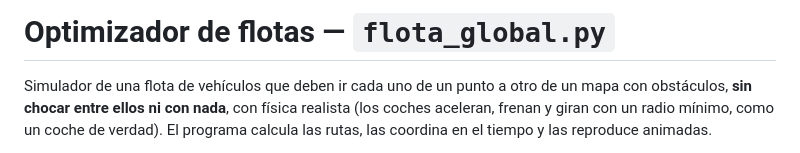
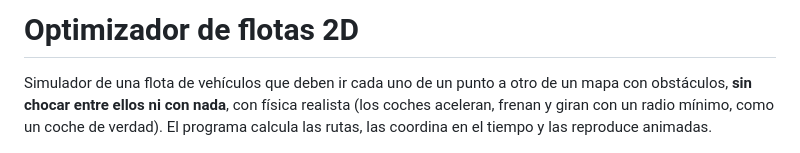
Before and after one commit to eduardgamez/vehicle-fleet-optimizer-2d, a Markdown page: README.md, the part around the change. Drawn GitHub-style.

Commit message:
arreglo titulo md

```diff
--- a/README.md
+++ b/README.md
@@ -1,4 +1,4 @@
-# Optimizador de flotas — `flota_global.py`
+# Optimizador de flotas 2D
 
 Simulador de una flota de vehículos que deben ir cada uno de un punto a otro de
 un mapa con obstáculos, **sin chocar entre ellos ni con nada**, con física
```
